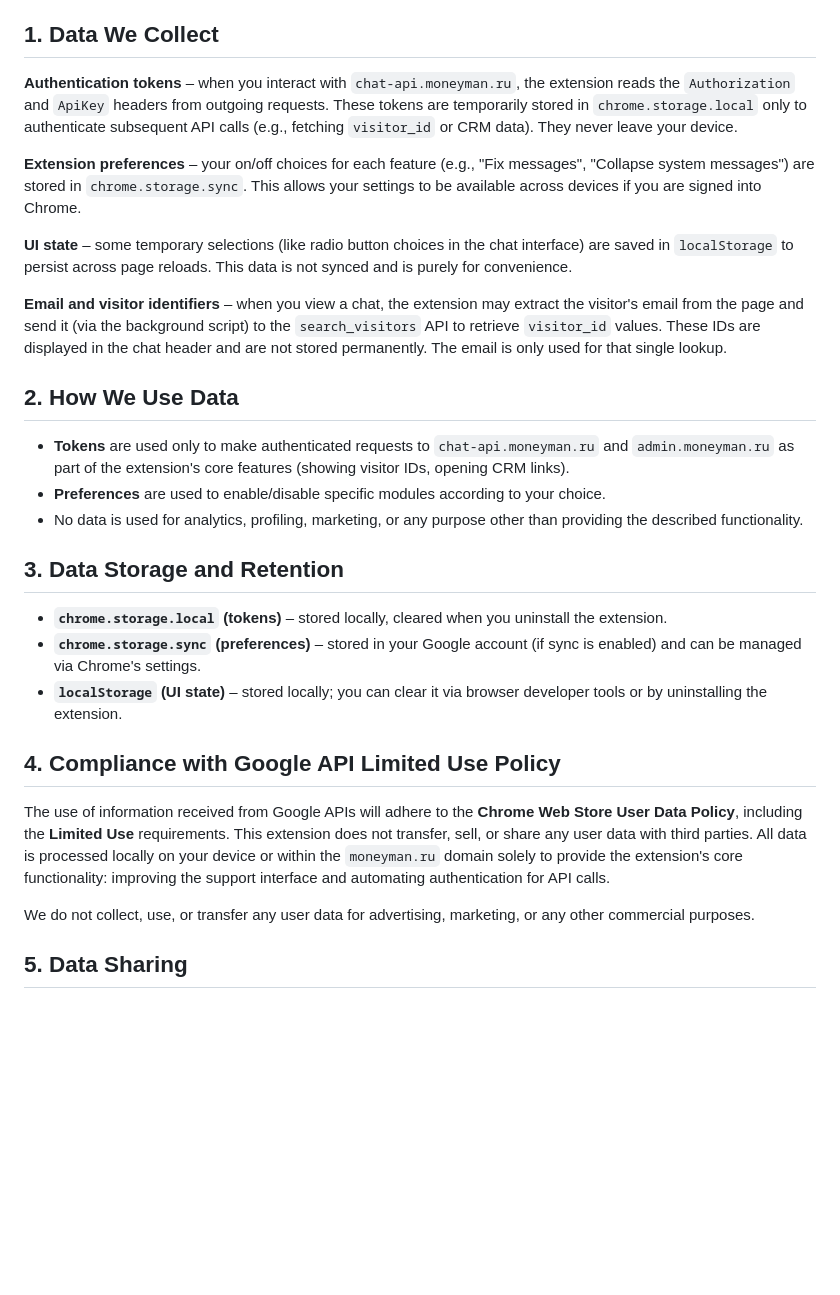
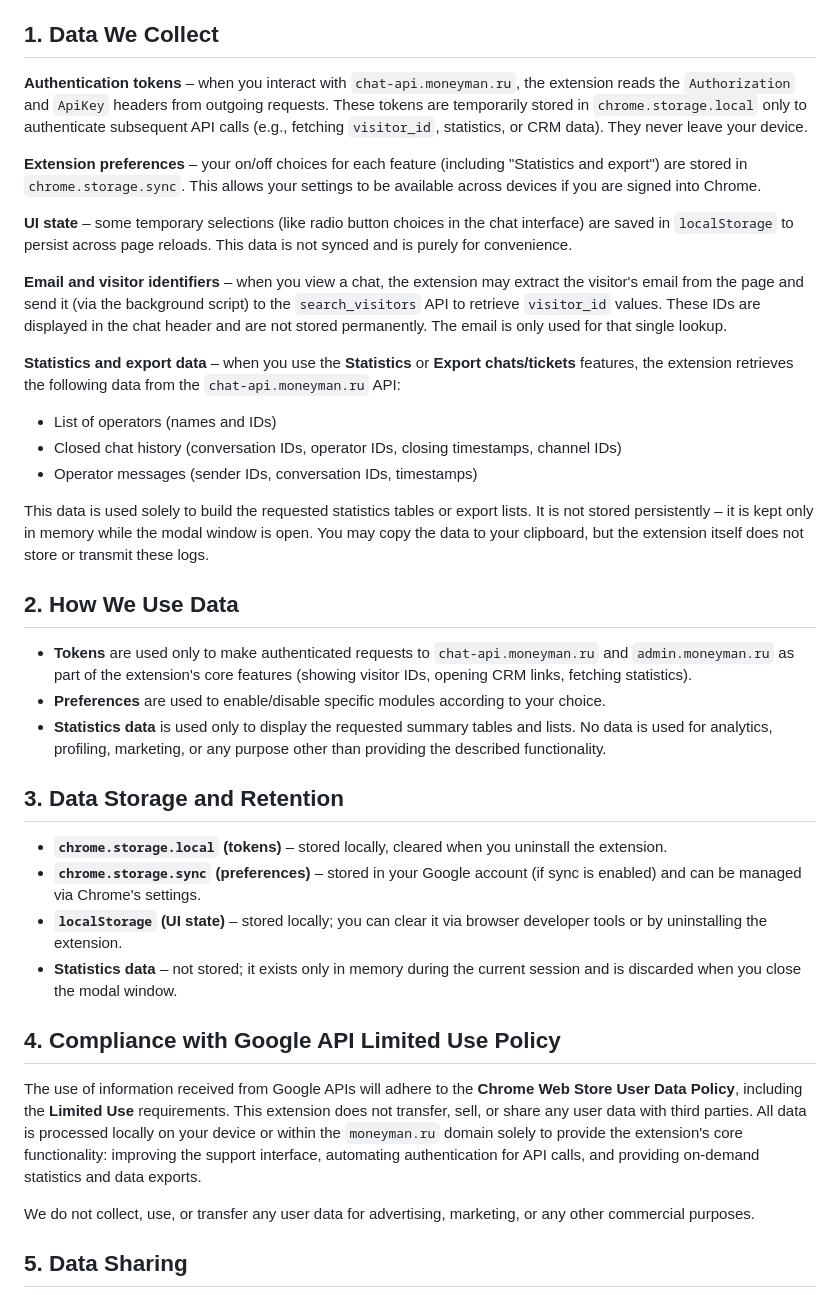
Before and after one commit to testkonstantinmishchenko-spec/privacy-policy, a Markdown page: privacy-policy.md, the part around one of its changes. Rendered like a GitHub page; blank space fills up the shorter version.

```diff
--- a/privacy-policy.md
+++ b/privacy-policy.md
@@ -4,29 +4,37 @@
 
 ## 1. Data We Collect
 
-**Authentication tokens** – when you interact with `chat-api.moneyman.ru`, the extension reads the `Authorization` and `ApiKey` headers from outgoing requests. These tokens are temporarily stored in `chrome.storage.local` only to authenticate subsequent API calls (e.g., fetching `visitor_id` or CRM data). They never leave your device.
+**Authentication tokens** – when you interact with `chat-api.moneyman.ru`, the extension reads the `Authorization` and `ApiKey` headers from outgoing requests. These tokens are temporarily stored in `chrome.storage.local` only to authenticate subsequent API calls (e.g., fetching `visitor_id`, statistics, or CRM data). They never leave your device.
 
-**Extension preferences** – your on/off choices for each feature (e.g., "Fix messages", "Collapse system messages") are stored in `chrome.storage.sync`. This allows your settings to be available across devices if you are signed into Chrome.
+**Extension preferences** – your on/off choices for each feature (including "Statistics and export") are stored in `chrome.storage.sync`. This allows your settings to be available across devices if you are signed into Chrome.
 
 **UI state** – some temporary selections (like radio button choices in the chat interface) are saved in `localStorage` to persist across page reloads. This data is not synced and is purely for convenience.
 
 **Email and visitor identifiers** – when you view a chat, the extension may extract the visitor's email from the page and send it (via the background script) to the `search_visitors` API to retrieve `visitor_id` values. These IDs are displayed in the chat header and are not stored permanently. The email is only used for that single lookup.
 
+**Statistics and export data** – when you use the **Statistics** or **Export chats/tickets** features, the extension retrieves the following data from the `chat-api.moneyman.ru` API:
+- List of operators (names and IDs)
+- Closed chat history (conversation IDs, operator IDs, closing timestamps, channel IDs)
+- Operator messages (sender IDs, conversation IDs, timestamps)
+
+This data is used solely to build the requested statistics tables or export lists. It is not stored persistently – it is kept only in memory while the modal window is open. You may copy the data to your clipboard, but the extension itself does not store or transmit these logs.
+
 ## 2. How We Use Data
 
-- **Tokens** are used only to make authenticated requests to `chat-api.moneyman.ru` and `admin.moneyman.ru` as part of the extension's core features (showing visitor IDs, opening CRM links).
+- **Tokens** are used only to make authenticated requests to `chat-api.moneyman.ru` and `admin.moneyman.ru` as part of the extension's core features (showing visitor IDs, opening CRM links, fetching statistics).
 - **Preferences** are used to enable/disable specific modules according to your choice.
-- No data is used for analytics, profiling, marketing, or any purpose other than providing the described functionality.
+- **Statistics data** is used only to display the requested summary tables and lists. No data is used for analytics, profiling, marketing, or any purpose other than providing the described functionality.
 
 ## 3. Data Storage and Retention
 
 - **`chrome.storage.local` (tokens)** – stored locally, cleared when you uninstall the extension.
 - **`chrome.storage.sync` (preferences)** – stored in your Google account (if sync is enabled) and can be managed via Chrome's settings.
 - **`localStorage` (UI state)** – stored locally; you can clear it via browser developer tools or by uninstalling the extension.
+- **Statistics data** – not stored; it exists only in memory during the current session and is discarded when you close the modal window.
 
 ## 4. Compliance with Google API Limited Use Policy
 
-The use of information received from Google APIs will adhere to the **Chrome Web Store User Data Policy**, including the **Limited Use** requirements. This extension does not transfer, sell, or share any user data with third parties. All data is processed locally on your device or within the `moneyman.ru` domain solely to provide the extension's core functionality: improving the support interface and automating authentication for API calls.
+The use of information received from Google APIs will adhere to the **Chrome Web Store User Data Policy**, including the **Limited Use** requirements. This extension does not transfer, sell, or share any user data with third parties. All data is processed locally on your device or within the `moneyman.ru` domain solely to provide the extension's core functionality: improving the support interface, automating authentication for API calls, and providing on-demand statistics and data exports.
 
 We do not collect, use, or transfer any user data for advertising, marketing, or any other commercial purposes.
 
```
Also changed, not shown: other parts of privacy-policy.md (+1 -1 lines).
